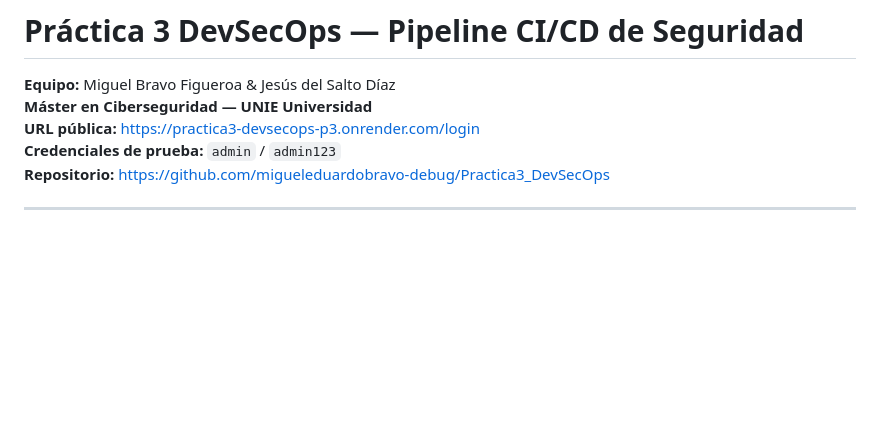
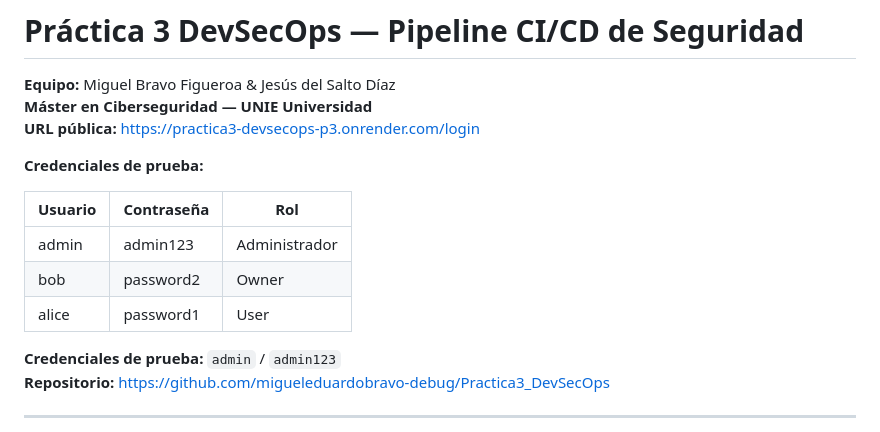
Before and after one commit to migueleduardobravo-debug/Practica3_DevSecOps, a Markdown page: README.md, the part around the change. Drawn GitHub-style; blank space fills up the shorter version.

Commit message:
docs: add test credentials table to README

```diff
--- a/README.md
+++ b/README.md
@@ -3,6 +3,14 @@
 **Equipo:** Miguel Bravo Figueroa & Jesús del Salto Díaz
 **Máster en Ciberseguridad — UNIE Universidad**
 **URL pública:** https://practica3-devsecops-p3.onrender.com/login
+
+**Credenciales de prueba:**
+
+| Usuario | Contraseña | Rol |
+|---------|-----------|-----|
+| admin   | admin123  | Administrador |
+| bob     | password2 | Owner |
+| alice   | password1 | User |/login
 **Credenciales de prueba:** `admin` / `admin123`
 **Repositorio:** https://github.com/migueleduardobravo-debug/Practica3_DevSecOps
 
```
